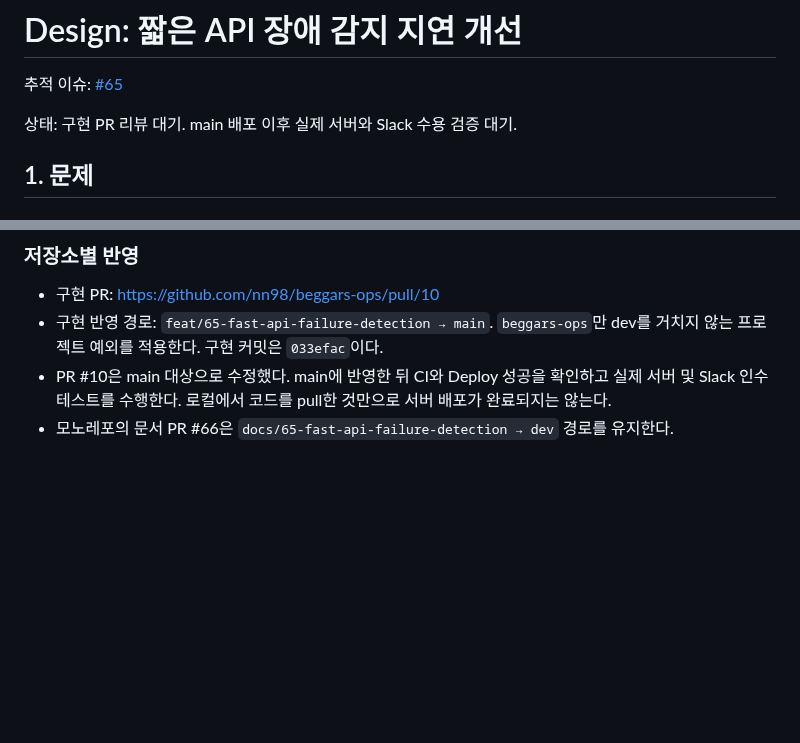
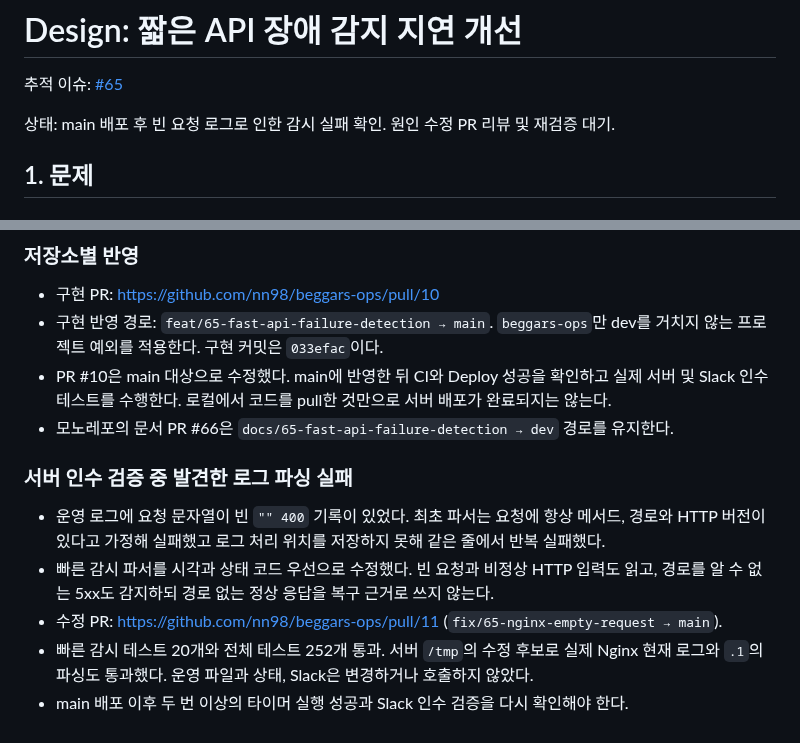
Before and after one commit to woowacourse-teams/2026-to-discount, a Markdown page: docs/design/65-fast-api-failure-detection.md, 2 parts joined by grey strips. GitHub-like rendering; blank space fills up the shorter version.

Commit message:
docs: 서버 인수 검증의 로그 파싱 오류 기록

```diff
--- a/docs/design/65-fast-api-failure-detection.md
+++ b/docs/design/65-fast-api-failure-detection.md
@@ -2,7 +2,7 @@
 
 추적 이슈: [#65](https://github.com/woowacourse-teams/2026-to-discount/issues/65)
 
-상태: 구현 PR 리뷰 대기. main 배포 이후 실제 서버와 Slack 수용 검증 대기.
+상태: main 배포 후 빈 요청 로그로 인한 감시 실패 확인. 원인 수정 PR 리뷰 및 재검증 대기.
 
 ## 1. 문제
 
@@ -229,3 +229,11 @@
 - 구현 반영 경로: `feat/65-fast-api-failure-detection → main`. `beggars-ops`만 dev를 거치지 않는 프로젝트 예외를 적용한다. 구현 커밋은 `033efac`이다.
 - PR #10은 main 대상으로 수정했다. main에 반영한 뒤 CI와 Deploy 성공을 확인하고 실제 서버 및 Slack 인수테스트를 수행한다. 로컬에서 코드를 pull한 것만으로 서버 배포가 완료되지는 않는다.
 - 모노레포의 문서 PR #66은 `docs/65-fast-api-failure-detection → dev` 경로를 유지한다.
+
+### 서버 인수 검증 중 발견한 로그 파싱 실패
+
+- 운영 로그에 요청 문자열이 빈 `"" 400` 기록이 있었다. 최초 파서는 요청에 항상 메서드, 경로와 HTTP 버전이 있다고 가정해 실패했고 로그 처리 위치를 저장하지 못해 같은 줄에서 반복 실패했다.
+- 빠른 감시 파서를 시각과 상태 코드 우선으로 수정했다. 빈 요청과 비정상 HTTP 입력도 읽고, 경로를 알 수 없는 5xx도 감지하되 경로 없는 정상 응답을 복구 근거로 쓰지 않는다.
+- 수정 PR: https://github.com/nn98/beggars-ops/pull/11 (`fix/65-nginx-empty-request → main`).
+- 빠른 감시 테스트 20개와 전체 테스트 252개 통과. 서버 `/tmp`의 수정 후보로 실제 Nginx 현재 로그와 `.1`의 파싱도 통과했다. 운영 파일과 상태, Slack은 변경하거나 호출하지 않았다.
+- main 배포 이후 두 번 이상의 타이머 실행 성공과 Slack 인수 검증을 다시 확인해야 한다.
```
Also changed, not shown: docs/design/README.md (+1 -1 lines).
